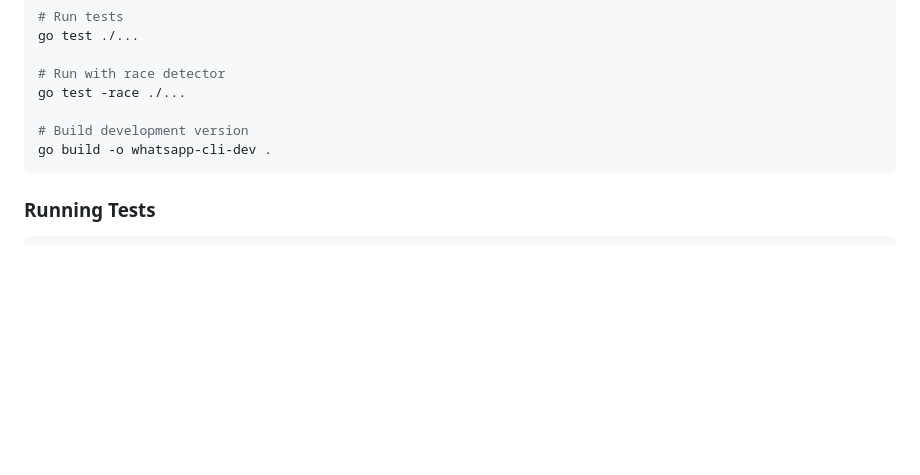
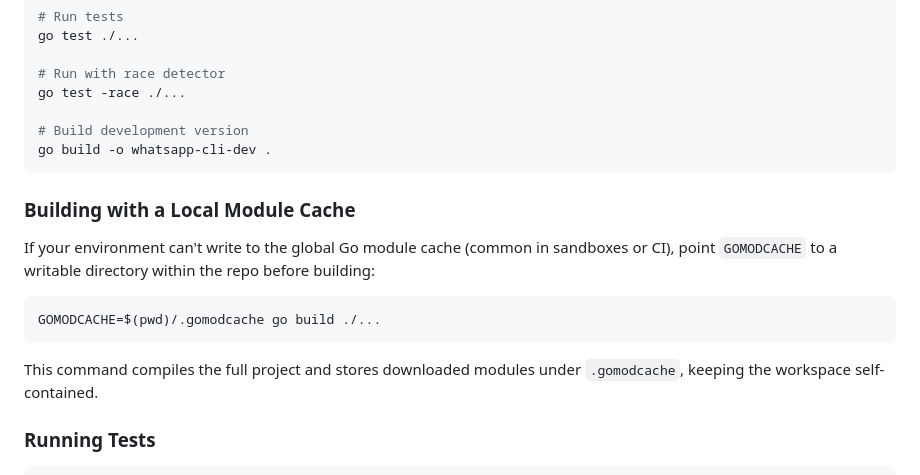
Before and after one commit to vicentereig/whatsapp-cli, a Markdown page: README.md, the part around the change. GitHub-like rendering; blank space fills up the shorter version.

Commit message:
docs: note local module cache build option

````diff
--- a/README.md
+++ b/README.md
@@ -1383,6 +1383,16 @@ go test -race ./...
 go build -o whatsapp-cli-dev .
 ```
 
+### Building with a Local Module Cache
+
+If your environment can't write to the global Go module cache (common in sandboxes or CI), point `GOMODCACHE` to a writable directory within the repo before building:
+
+```bash
+GOMODCACHE=$(pwd)/.gomodcache go build ./...
+```
+
+This command compiles the full project and stores downloaded modules under `.gomodcache`, keeping the workspace self-contained.
+
 ### Running Tests
 
 ```bash
````
